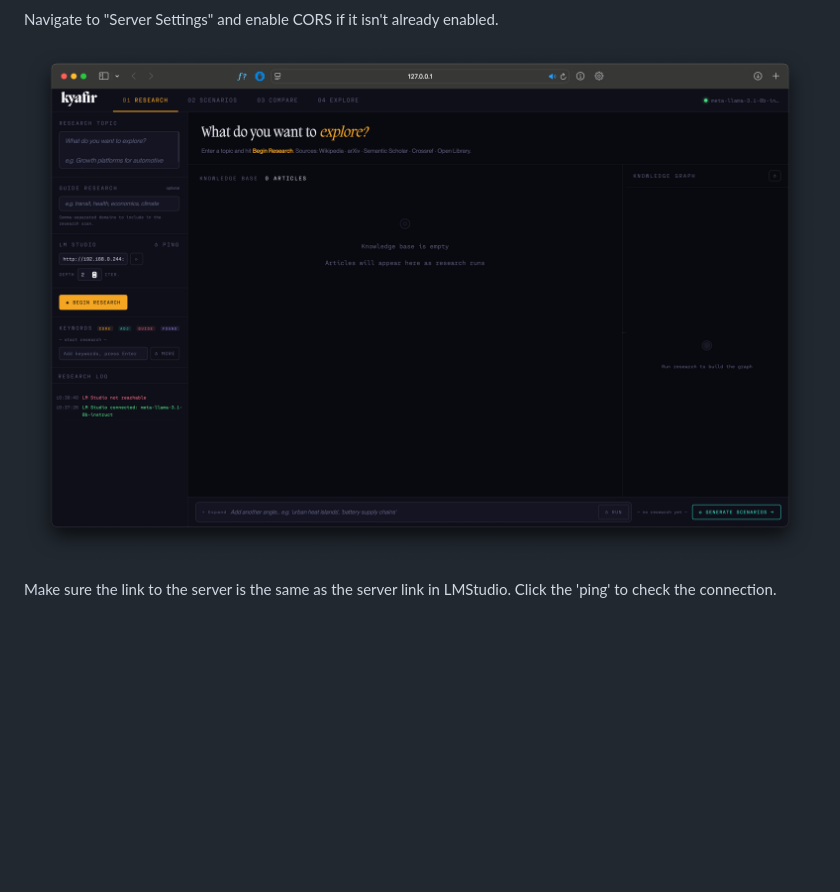
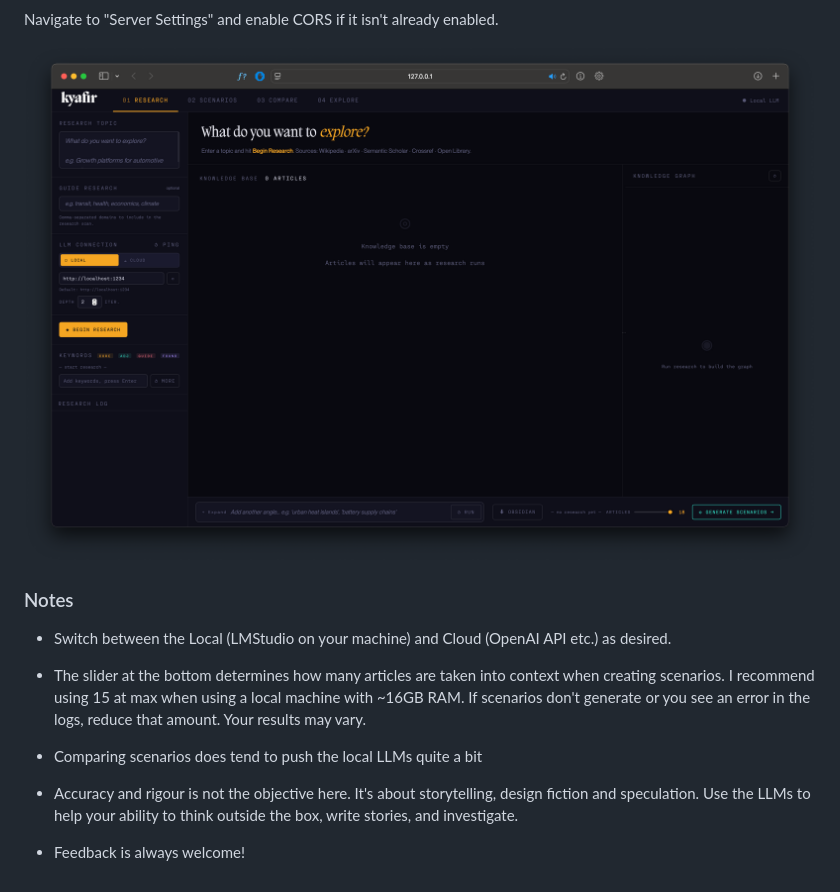
Before and after one commit to burnedsap/kyafir, a Markdown page: README.md, the part around the change. GitHub-like rendering; pictures changed too: img/kyafir-4.png; blank space fills up the shorter version.

Commit message:
updated Readme
updated readme with usage notes

```diff
--- a/README.md
+++ b/README.md
@@ -18,8 +18,20 @@ Select your model, and start the server.
 
 Navigate to "Server Settings" and enable CORS if it isn't already enabled.
 
+![Screenshot](img/kyafir-4.png "Download model of your choice")
 
 
-![Screenshot](img/kyafir-4.png "Download model of your choice")
 
-Make sure the link to the server is the same as the server link in LMStudio. Click the 'ping' to check the connection.
+
+
+### Notes
+
+- Switch between the Local (LMStudio on your machine) and Cloud (OpenAI API etc.) as desired.
+
+- The slider at the bottom determines how many articles are taken into context when creating scenarios. I recommend using 15 at max when using a local machine with ~16GB RAM. If scenarios don't generate or you see an error in the logs, reduce that amount. Your results may vary.
+
+- Comparing scenarios does tend to push the local LLMs quite a bit
+
+- Accuracy and rigour is not the objective here. It's about storytelling, design fiction and speculation. Use the LLMs to help your ability to think outside the box, write stories, and investigate.
+
+- Feedback is always welcome!
```
